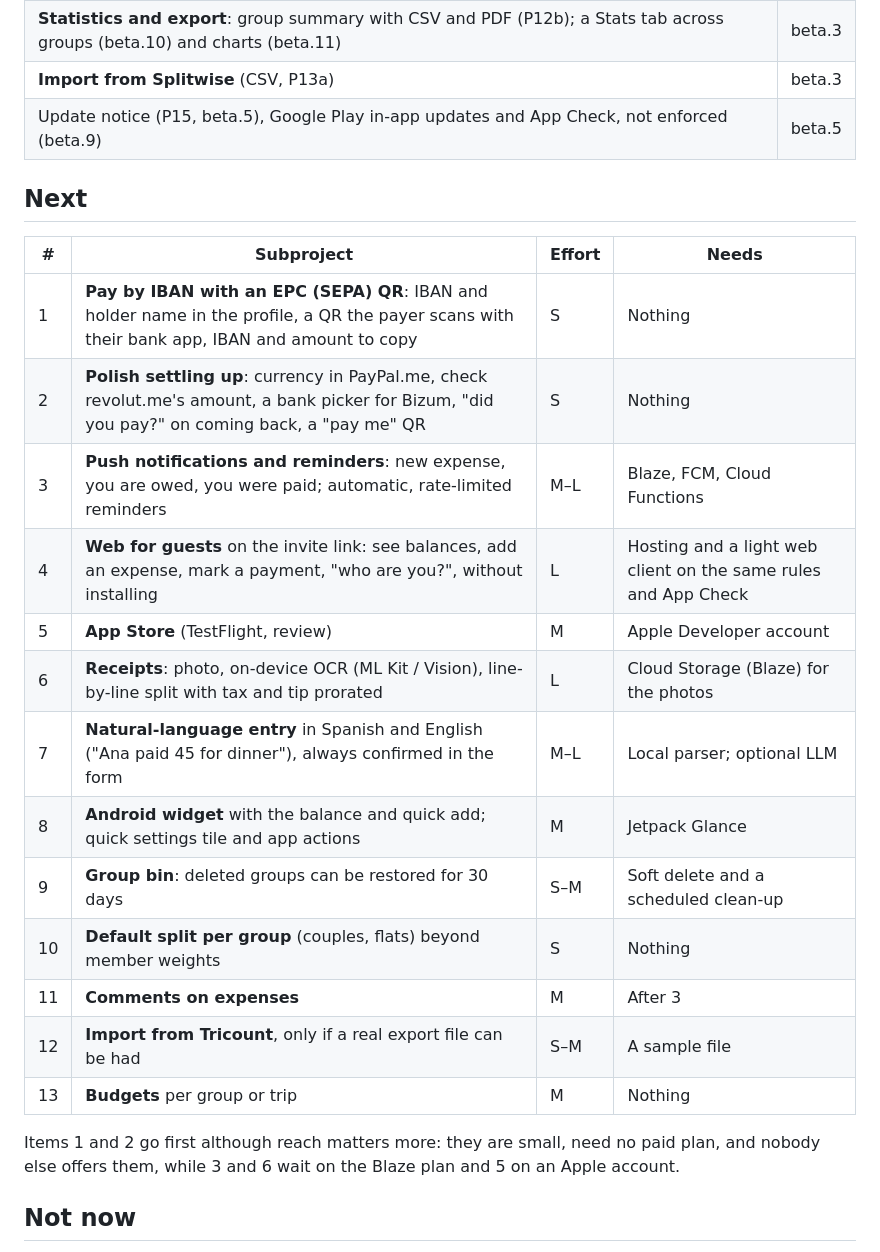
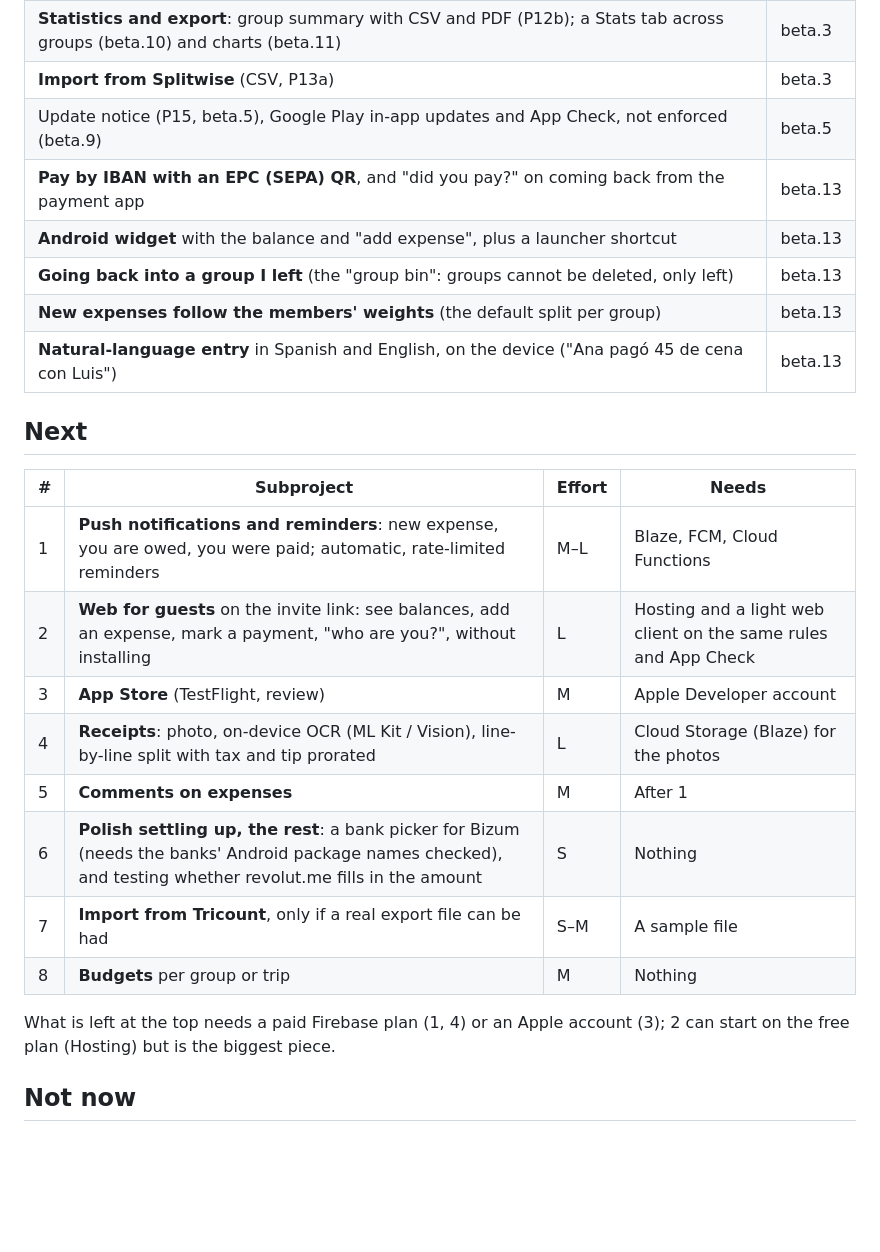
Before and after one commit to Sebas1705/Owlsplit, a Markdown page: docs/ROADMAP.md, the part around the change. Rendered like a GitHub page; blank space fills up the shorter version.

Commit message:
docs: roadmap after beta.13 (#69)

```diff
--- a/docs/ROADMAP.md
+++ b/docs/ROADMAP.md
@@ -12,26 +12,26 @@ Owlsplit is built in independent subprojects. Each one goes through **design →
 | **Statistics and export**: group summary with CSV and PDF (P12b); a Stats tab across groups (beta.10) and charts (beta.11) | beta.3 |
 | **Import from Splitwise** (CSV, P13a) | beta.3 |
 | Update notice (P15, beta.5), Google Play in-app updates and App Check, not enforced (beta.9) | beta.5 |
+| **Pay by IBAN with an EPC (SEPA) QR**, and "did you pay?" on coming back from the payment app | beta.13 |
+| **Android widget** with the balance and "add expense", plus a launcher shortcut | beta.13 |
+| **Going back into a group I left** (the "group bin": groups cannot be deleted, only left) | beta.13 |
+| **New expenses follow the members' weights** (the default split per group) | beta.13 |
+| **Natural-language entry** in Spanish and English, on the device ("Ana pagó 45 de cena con Luis") | beta.13 |
 
 ## Next
 
 | # | Subproject | Effort | Needs |
 |---|---|---|---|
-| 1 | **Pay by IBAN with an EPC (SEPA) QR**: IBAN and holder name in the profile, a QR the payer scans with their bank app, IBAN and amount to copy | S | Nothing |
-| 2 | **Polish settling up**: currency in PayPal.me, check revolut.me's amount, a bank picker for Bizum, "did you pay?" on coming back, a "pay me" QR | S | Nothing |
-| 3 | **Push notifications and reminders**: new expense, you are owed, you were paid; automatic, rate-limited reminders | M–L | Blaze, FCM, Cloud Functions |
-| 4 | **Web for guests** on the invite link: see balances, add an expense, mark a payment, "who are you?", without installing | L | Hosting and a light web client on the same rules and App Check |
-| 5 | **App Store** (TestFlight, review) | M | Apple Developer account |
-| 6 | **Receipts**: photo, on-device OCR (ML Kit / Vision), line-by-line split with tax and tip prorated | L | Cloud Storage (Blaze) for the photos |
-| 7 | **Natural-language entry** in Spanish and English ("Ana paid 45 for dinner"), always confirmed in the form | M–L | Local parser; optional LLM |
-| 8 | **Android widget** with the balance and quick add; quick settings tile and app actions | M | Jetpack Glance |
-| 9 | **Group bin**: deleted groups can be restored for 30 days | S–M | Soft delete and a scheduled clean-up |
-| 10 | **Default split per group** (couples, flats) beyond member weights | S | Nothing |
-| 11 | **Comments on expenses** | M | After 3 |
-| 12 | **Import from Tricount**, only if a real export file can be had | S–M | A sample file |
-| 13 | **Budgets** per group or trip | M | Nothing |
+| 1 | **Push notifications and reminders**: new expense, you are owed, you were paid; automatic, rate-limited reminders | M–L | Blaze, FCM, Cloud Functions |
+| 2 | **Web for guests** on the invite link: see balances, add an expense, mark a payment, "who are you?", without installing | L | Hosting and a light web client on the same rules and App Check |
+| 3 | **App Store** (TestFlight, review) | M | Apple Developer account |
+| 4 | **Receipts**: photo, on-device OCR (ML Kit / Vision), line-by-line split with tax and tip prorated | L | Cloud Storage (Blaze) for the photos |
+| 5 | **Comments on expenses** | M | After 1 |
+| 6 | **Polish settling up, the rest**: a bank picker for Bizum (needs the banks' Android package names checked), and testing whether revolut.me fills in the amount | S | Nothing |
+| 7 | **Import from Tricount**, only if a real export file can be had | S–M | A sample file |
+| 8 | **Budgets** per group or trip | M | Nothing |
 
-Items 1 and 2 go first although reach matters more: they are small, need no paid plan, and nobody else offers them, while 3 and 6 wait on the Blaze plan and 5 on an Apple account.
+What is left at the top needs a paid Firebase plan (1, 4) or an Apple account (3); 2 can start on the free plan (Hosting) but is the biggest piece.
 
 ## Not now
 
```
